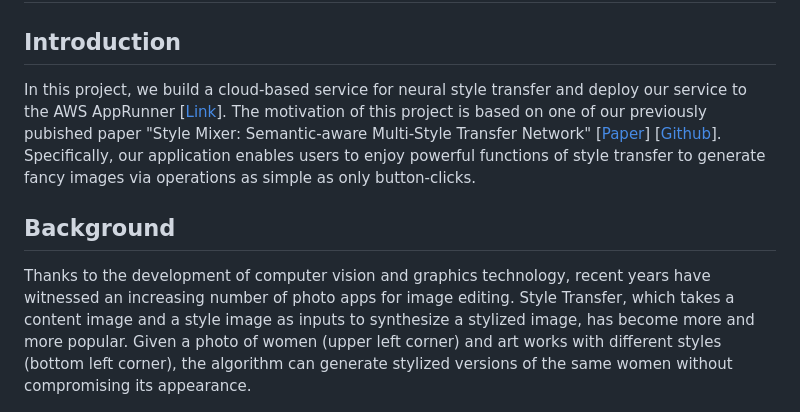
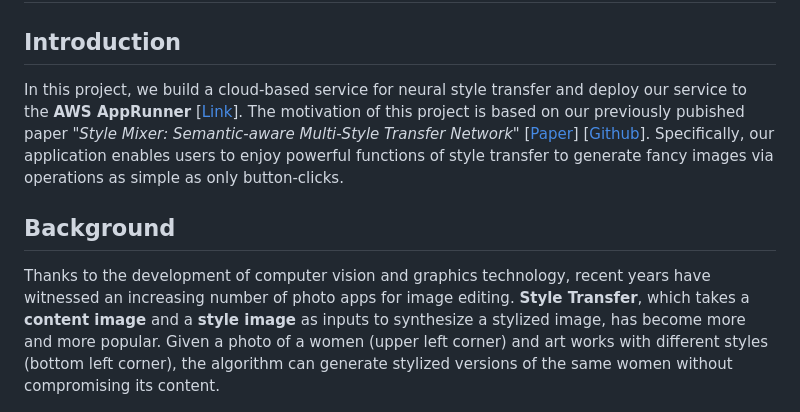
Before and after one commit to Shuhao99/StyleMixer-Cloud-based-Neural-Style-Transfer-Service, a Markdown page: README.md, the part around the change. Rendered like a GitHub page.

Commit message:
revise readme

```diff
--- a/README.md
+++ b/README.md
@@ -2,11 +2,11 @@
 
 ## Introduction
 
-In this project, we build a cloud-based service for neural style transfer and deploy our service to the AWS AppRunner [[Link](https://ktthnbhkmf.us-east-1.awsapprunner.com/)]. The motivation of this project is based on one of our previously pubished paper "Style Mixer: Semantic-aware Multi-Style Transfer Network" [[Paper](https://arxiv.org/abs/1910.13093)] [[Github](https://github.com/zxhuang97/Official-implementation-StyleMixer)]. Specifically, our application enables users to enjoy powerful functions of style transfer to generate fancy images via operations as simple as only button-clicks.
+In this project, we build a cloud-based service for neural style transfer and deploy our service to the **AWS AppRunner** [[Link](https://ktthnbhkmf.us-east-1.awsapprunner.com/)]. The motivation of this project is based on our previously pubished paper *"Style Mixer: Semantic-aware Multi-Style Transfer Network"* [[Paper](https://arxiv.org/abs/1910.13093)] [[Github](https://github.com/zxhuang97/Official-implementation-StyleMixer)]. Specifically, our application enables users to enjoy powerful functions of style transfer to generate fancy images via operations as simple as only button-clicks.
 
 ## Background
 
-Thanks to the development of computer vision and graphics technology, recent years have witnessed an increasing number of photo apps for image editing. Style Transfer, which takes a content image and a style image as inputs to synthesize a stylized image, has become more and more popular. Given a photo of women (upper left corner) and art works with different styles (bottom left corner), the algorithm can generate stylized versions of the same women without compromising its appearance.
+Thanks to the development of computer vision and graphics technology, recent years have witnessed an increasing number of photo apps for image editing. **Style Transfer**, which takes a **content image** and a **style image** as inputs to synthesize a stylized image, has become more and more popular. Given a photo of a women (upper left corner) and art works with different styles (bottom left corner), the algorithm can generate stylized versions of the same women without compromising its content.
 
 ![img](./assets/1.png)
 
```
